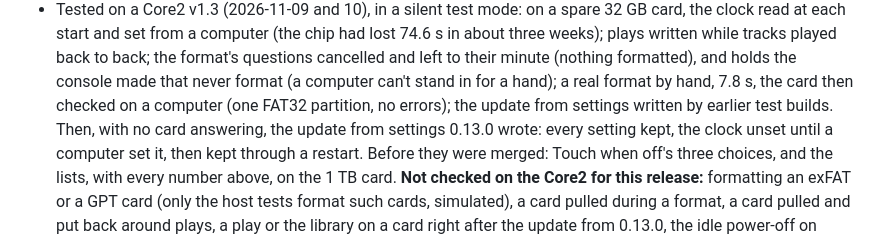
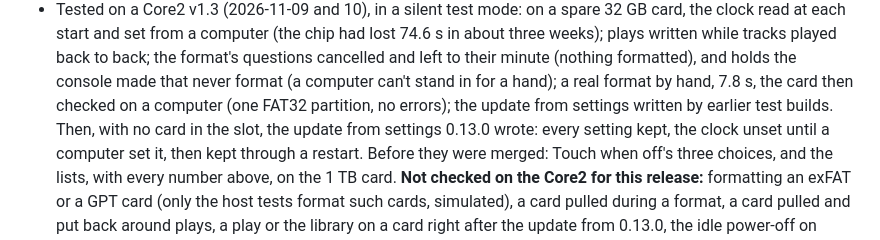
Before and after one commit to IrosTheBeggar/mstream-mp3-player, a Markdown page: .github/release-notes.md, the part around the change. Drawn GitHub-style.

```diff
--- a/.github/release-notes.md
+++ b/.github/release-notes.md
@@ -89,7 +89,7 @@ Source for this binary: {{SOURCE_URL}}, and with its libraries in
   console made that never format (a computer can't stand in for a
   hand); a real format by hand, 7.8 s, the card then checked on a
   computer (one FAT32 partition, no errors); the update from settings
-  written by earlier test builds. Then, with no card answering, the
+  written by earlier test builds. Then, with no card in the slot, the
   update from settings 0.13.0 wrote: every setting kept, the clock unset
   until a computer set it, then kept through a restart. Before they were
   merged: Touch when off's three choices, and the lists, with every
```
Also changed, not shown: docs/RELEASE-0.14.0-CHECKS.md (+12 -13 lines).
